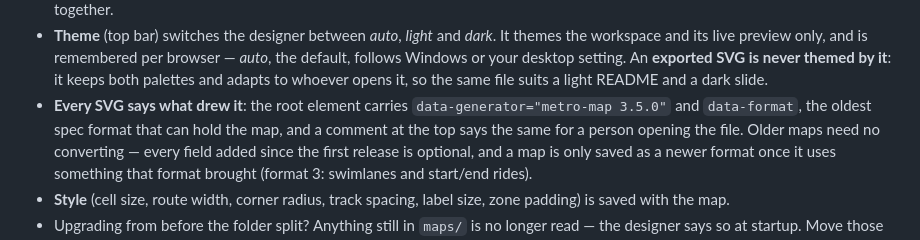
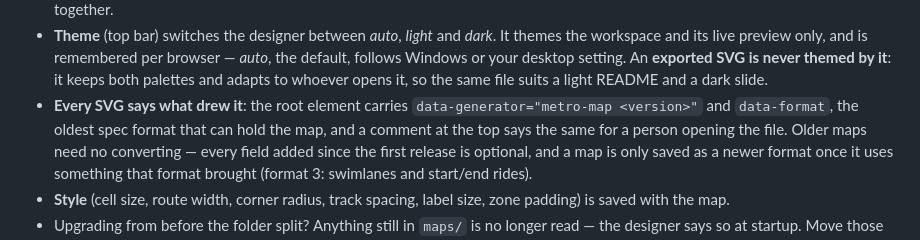
Before and after one commit to ERP-LAB-5/metro-map-tool, a Markdown page: README.md, the part around the change. Rendered like a GitHub page.

Commit message:
Keep the README's stamp example from naming a version that will age
The example of the SVG stamp said metro-map 3.5.0, which is already wrong one
release later. It now shows the shape rather than a number.

Docs only; nothing else changed.

Designed-by: D-LAB-5 <frankuwe.schwarz@gmail.com>
Co-Authored-By: Claude Opus 5 <noreply@anthropic.com>
Claude-Session: https://claude.ai/code/session_011pqiB8YrgJvAgmfUjdQH2F

```diff
--- a/README.md
+++ b/README.md
@@ -134,7 +134,7 @@ meeting again at the saved file. After that it reopens whatever you had last.
   **exported SVG is never themed by it**: it keeps both palettes and adapts to
   whoever opens it, so the same file suits a light README and a dark slide.
 - **Every SVG says what drew it**: the root element carries
-  `data-generator="metro-map 3.5.0"` and `data-format`, the oldest spec format
+  `data-generator="metro-map <version>"` and `data-format`, the oldest spec format
   that can hold the map, and a comment at the top says the same for a person
   opening the file. Older maps need no converting — every field added since the
   first release is optional, and a map is only saved as a newer format once it
```
